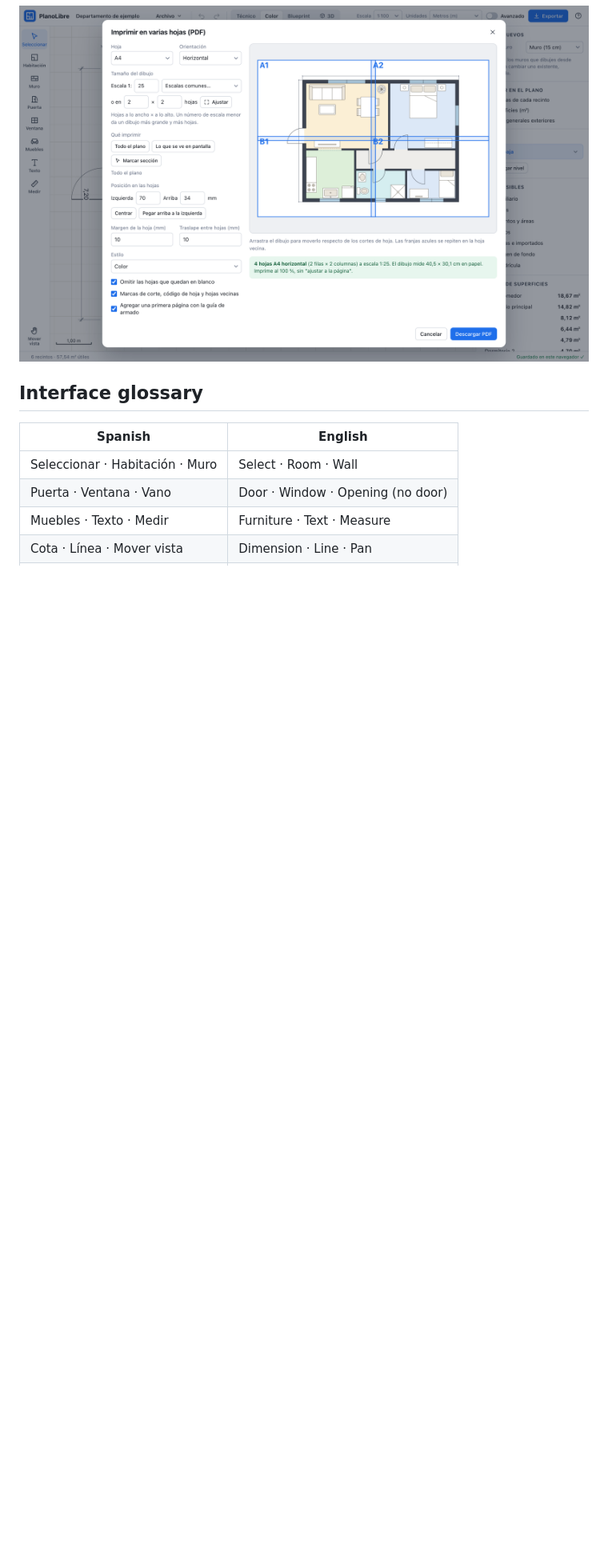
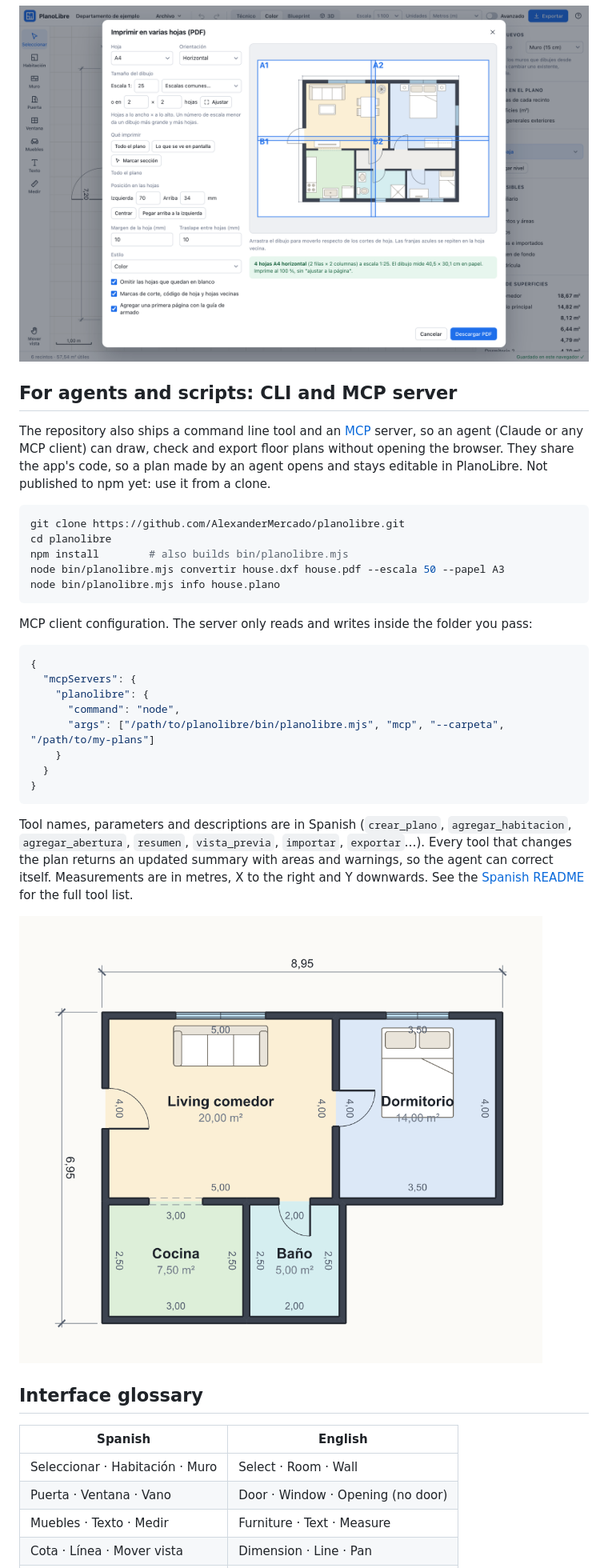
Before and after one commit to AlexanderMercado/planolibre, a Markdown page: README.en.md, the part around the change. Shown at 80% size. Drawn GitHub-style; pictures changed too: docs/img/hecho-por-agente.png (added); blank space fills up the shorter version.

````diff
--- a/README.en.md
+++ b/README.en.md
@@ -94,6 +94,35 @@ Print at 100 %, without "fit to page", or the scale will be wrong.
 
 ![Dialog for printing across several sheets, with the page preview](docs/img/varias-hojas.png)
 
+## For agents and scripts: CLI and MCP server
+
+The repository also ships a command line tool and an [MCP](https://modelcontextprotocol.io) server, so an agent (Claude or any MCP client) can draw, check and export floor plans without opening the browser. They share the app's code, so a plan made by an agent opens and stays editable in PlanoLibre. Not published to npm yet: use it from a clone.
+
+```bash
+git clone https://github.com/AlexanderMercado/planolibre.git
+cd planolibre
+npm install        # also builds bin/planolibre.mjs
+node bin/planolibre.mjs convertir house.dxf house.pdf --escala 50 --papel A3
+node bin/planolibre.mjs info house.plano
+```
+
+MCP client configuration. The server only reads and writes inside the folder you pass:
+
+```json
+{
+  "mcpServers": {
+    "planolibre": {
+      "command": "node",
+      "args": ["/path/to/planolibre/bin/planolibre.mjs", "mcp", "--carpeta", "/path/to/my-plans"]
+    }
+  }
+}
+```
+
+Tool names, parameters and descriptions are in Spanish (`crear_plano`, `agregar_habitacion`, `agregar_abertura`, `resumen`, `vista_previa`, `importar`, `exportar`…). Every tool that changes the plan returns an updated summary with areas and warnings, so the agent can correct itself. Measurements are in metres, X to the right and Y downwards. See the [Spanish README](README.md#para-agentes-y-scripts-línea-de-comandos-y-mcp) for the full tool list.
+
+![Apartment plan drawn through the MCP server](docs/img/hecho-por-agente.png)
+
 ## Interface glossary
 
 | Spanish | English |
````
Also changed, not shown: README.md (+77 -2 lines), 12 other files.
